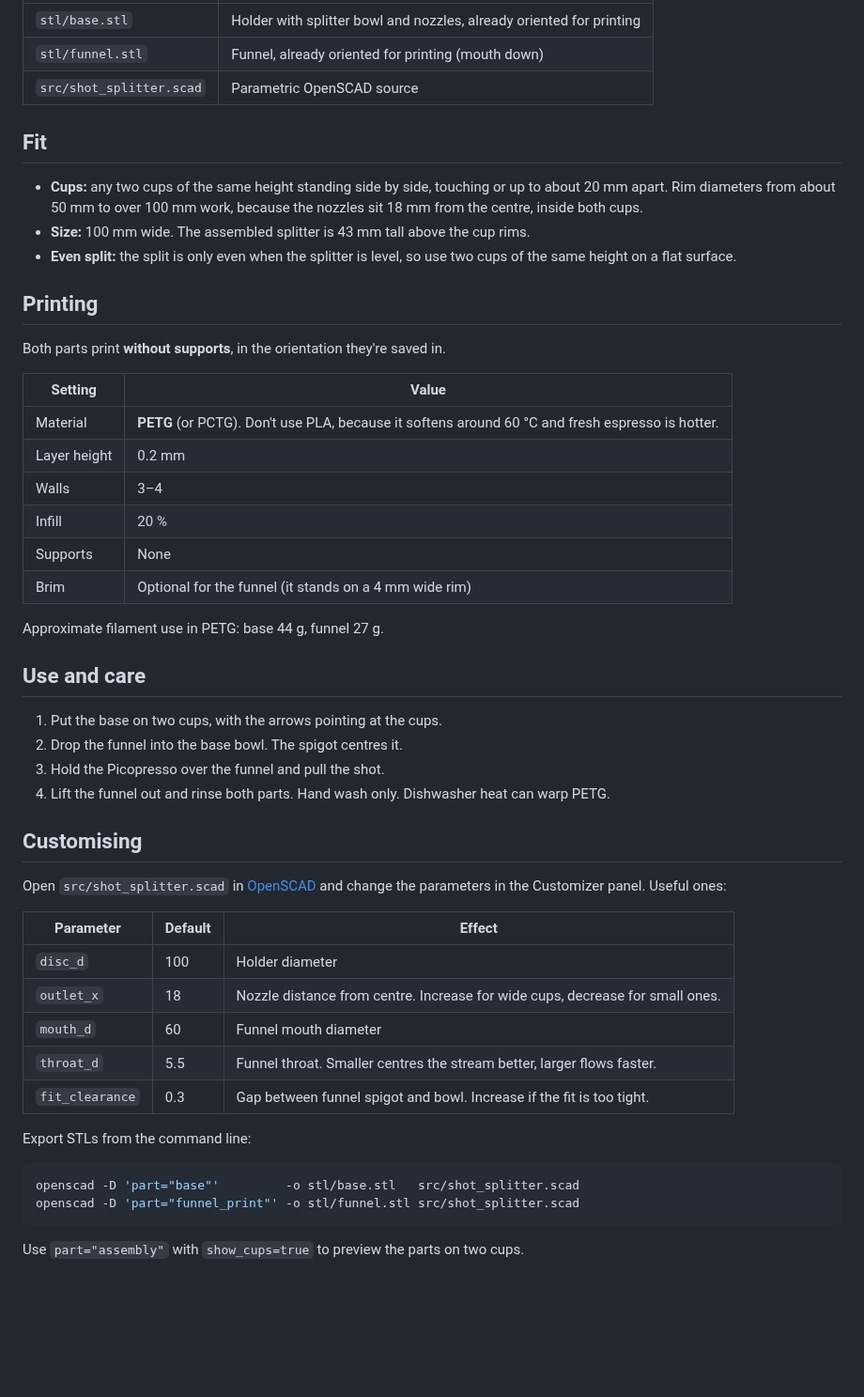
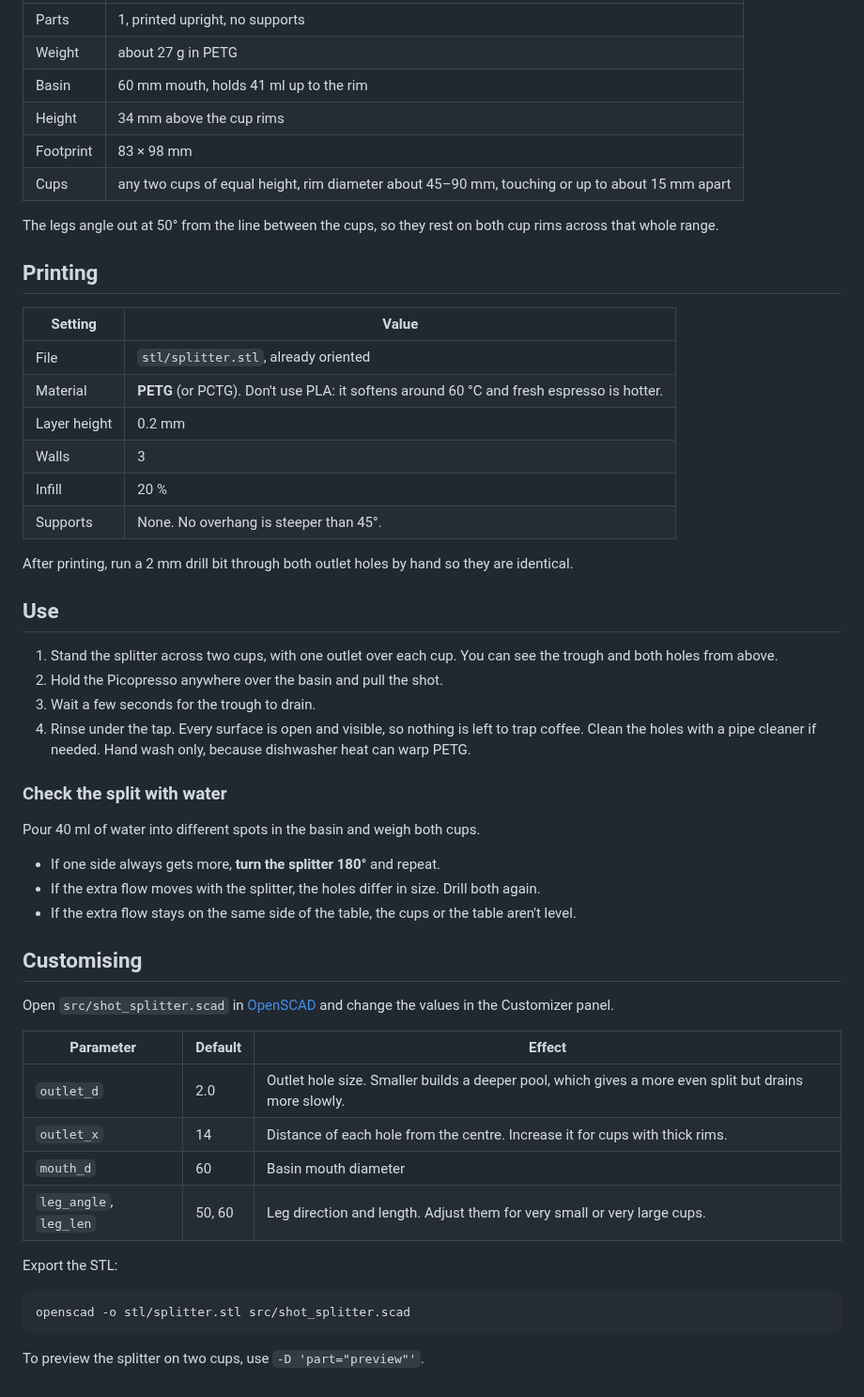
Before and after one commit to abdulazizumarovich/3d-espresso-splitter, a Markdown page: README.md, the part around one of its changes. Shown at 94% size. Rendered like a GitHub page; blank space fills up the shorter version.

Commit message:
Redesign as a one-piece open-top pool splitter
Replace the ring holder and separate funnel with a single open basin on
four legs. Coffee runs into a level trough with two identical outlet
holes, so a small pool forms and both cups get the same flow wherever
the coffee lands. No enclosed chamber, smooth interior, no supports
needed, and about 27 g instead of 71 g.

Co-Authored-By: Claude Opus 5.5 <noreply@anthropic.com>
Claude-Session: https://claude.ai/code/session_01ECSvz5pPPrQWSbo9Yf1bD2

````diff
--- a/README.md
+++ b/README.md
@@ -25,53 +34,56 @@ The arrows on the outer ring show where the nozzles are. Line them up with the t
 |---|---|
-| `stl/base.stl` | Holder with splitter bowl and nozzles, already oriented for printing |
-| `stl/funnel.stl` | Funnel, already oriented for printing (mouth down) |
-| `src/shot_splitter.scad` | Parametric OpenSCAD source |
+| Parts | 1, printed upright, no supports |
+| Weight | about 27 g in PETG |
+| Basin | 60 mm mouth, holds 41 ml up to the rim |
+| Height | 34 mm above the cup rims |
+| Footprint | 83 × 98 mm |
+| Cups | any two cups of equal height, rim diameter about 45–90 mm, touching or up to about 15 mm apart |
 
-## Fit
-
-- **Cups:** any two cups of the same height standing side by side, touching or up to about 20 mm apart. Rim diameters from about 50 mm to over 100 mm work, because the nozzles sit 18 mm from the centre, inside both cups.
-- **Size:** 100 mm wide. The assembled splitter is 43 mm tall above the cup rims.
-- **Even split:** the split is only even when the splitter is level, so use two cups of the same height on a flat surface.
+The legs angle out at 50° from the line between the cups, so they rest on both cup rims across that whole range.
 
 ## Printing
 
-Both parts print **without supports**, in the orientation they're saved in.
-
 | Setting | Value |
 |---|---|
-| Material | **PETG** (or PCTG). Don't use PLA, because it softens around 60 °C and fresh espresso is hotter. |
+| File | `stl/splitter.stl`, already oriented |
+| Material | **PETG** (or PCTG). Don't use PLA: it softens around 60 °C and fresh espresso is hotter. |
 | Layer height | 0.2 mm |
-| Walls | 3–4 |
+| Walls | 3 |
 | Infill | 20 % |
-| Supports | None |
-| Brim | Optional for the funnel (it stands on a 4 mm wide rim) |
+| Supports | None. No overhang is steeper than 45°. |
 
-Approximate filament use in PETG: base 44 g, funnel 27 g.
+After printing, run a 2 mm drill bit through both outlet holes by hand so they are identical.
 
-## Use and care
+## Use
 
-1. Put the base on two cups, with the arrows pointing at the cups.
-2. Drop the funnel into the base bowl. The spigot centres it.
-3. Hold the Picopresso over the funnel and pull the shot.
-4. Lift the funnel out and rinse both parts. Hand wash only. Dishwasher heat can warp PETG.
+1. Stand the splitter across two cups, with one outlet over each cup. You can see the trough and both holes from above.
+2. Hold the Picopresso anywhere over the basin and pull the shot.
+3. Wait a few seconds for the trough to drain.
+4. Rinse under the tap. Every surface is open and visible, so nothing is left to trap coffee. Clean the holes with a pipe cleaner if needed. Hand wash only, because dishwasher heat can warp PETG.
+
+### Check the split with water
+
+Pour 40 ml of water into different spots in the basin and weigh both cups.
+
+- If one side always gets more, **turn the splitter 180°** and repeat.
+- If the extra flow moves with the splitter, the holes differ in size. Drill both again.
+- If the extra flow stays on the same side of the table, the cups or the table aren't level.
 
 ## Customising
 
-Open `src/shot_splitter.scad` in [OpenSCAD](https://openscad.org) and change the parameters in the Customizer panel. Useful ones:
+Open `src/shot_splitter.scad` in [OpenSCAD](https://openscad.org) and change the values in the Customizer panel.
 
 | Parameter | Default | Effect |
 |---|---|---|
-| `disc_d` | 100 | Holder diameter |
-| `outlet_x` | 18 | Nozzle distance from centre. Increase for wide cups, decrease for small ones. |
-| `mouth_d` | 60 | Funnel mouth diameter |
-| `throat_d` | 5.5 | Funnel throat. Smaller centres the stream better, larger flows faster. |
-| `fit_clearance` | 0.3 | Gap between funnel spigot and bowl. Increase if the fit is too tight. |
+| `outlet_d` | 2.0 | Outlet hole size. Smaller builds a deeper pool, which gives a more even split but drains more slowly. |
+| `outlet_x` | 14 | Distance of each hole from the centre. Increase it for cups with thick rims. |
+| `mouth_d` | 60 | Basin mouth diameter |
+| `leg_angle`, `leg_len` | 50, 60 | Leg direction and length. Adjust them for very small or very large cups. |
 
-Export STLs from the command line:
+Export the STL:
 
 ```sh
-openscad -D 'part="base"'         -o stl/base.stl   src/shot_splitter.scad
-openscad -D 'part="funnel_print"' -o stl/funnel.stl src/shot_splitter.scad
+openscad -o stl/splitter.stl src/shot_splitter.scad
 ```
 
-Use `part="assembly"` with `show_cups=true` to preview the parts on two cups.
+To preview the splitter on two cups, use `-D 'part="preview"'`.
````
Also changed, not shown: other parts of README.md (+21 -12 lines), images/assembly.png, images/base_bottom.png (deleted), images/base_top.png (deleted), images/bottom.png (added), images/section.png, images/top.png (added), 4 other files.
